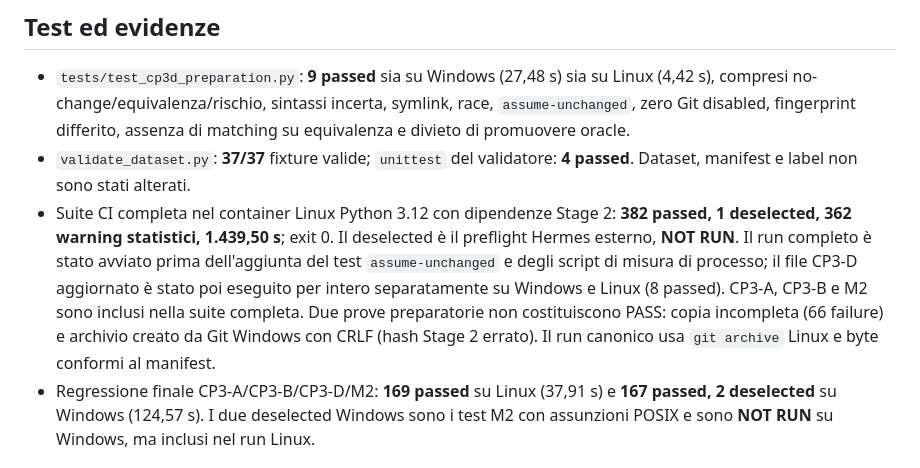
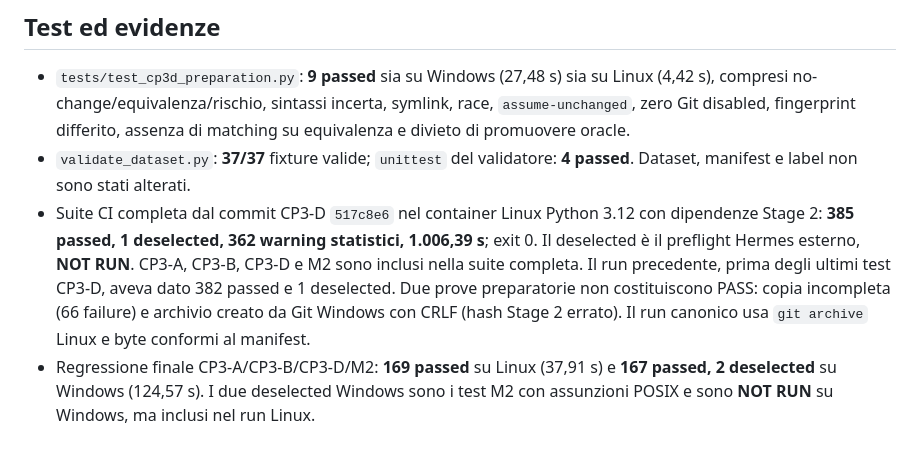
Before and after one commit to fabioscialanga/AgentHarness, a Markdown page: docs/architecture/M3_CP3D_PREPARATION_REPORT.md, the part around the change. Rendered like a GitHub page.

Commit message:
Record final CP3-D full-suite evidence

```diff
--- a/docs/architecture/M3_CP3D_PREPARATION_REPORT.md
+++ b/docs/architecture/M3_CP3D_PREPARATION_REPORT.md
@@ -28,7 +28,7 @@ Il confronto più vicino a M2 sullo stesso Windows è l'avvio di processo: nel p
 
 - `tests/test_cp3d_preparation.py`: **9 passed** sia su Windows (27,48 s) sia su Linux (4,42 s), compresi no-change/equivalenza/rischio, sintassi incerta, symlink, race, `assume-unchanged`, zero Git disabled, fingerprint differito, assenza di matching su equivalenza e divieto di promuovere oracle.
 - `validate_dataset.py`: **37/37** fixture valide; `unittest` del validatore: **4 passed**. Dataset, manifest e label non sono stati alterati.
-- Suite CI completa nel container Linux Python 3.12 con dipendenze Stage 2: **382 passed, 1 deselected, 362 warning statistici, 1.439,50 s**; exit 0. Il deselected è il preflight Hermes esterno, **NOT RUN**. Il run completo è stato avviato prima dell'aggiunta del test `assume-unchanged` e degli script di misura di processo; il file CP3-D aggiornato è stato poi eseguito per intero separatamente su Windows e Linux (8 passed). CP3-A, CP3-B e M2 sono inclusi nella suite completa. Due prove preparatorie non costituiscono PASS: copia incompleta (66 failure) e archivio creato da Git Windows con CRLF (hash Stage 2 errato). Il run canonico usa `git archive` Linux e byte conformi al manifest.
+- Suite CI completa dal commit CP3-D `517c8e6` nel container Linux Python 3.12 con dipendenze Stage 2: **385 passed, 1 deselected, 362 warning statistici, 1.006,39 s**; exit 0. Il deselected è il preflight Hermes esterno, **NOT RUN**. CP3-A, CP3-B, CP3-D e M2 sono inclusi nella suite completa. Il run precedente, prima degli ultimi test CP3-D, aveva dato 382 passed e 1 deselected. Due prove preparatorie non costituiscono PASS: copia incompleta (66 failure) e archivio creato da Git Windows con CRLF (hash Stage 2 errato). Il run canonico usa `git archive` Linux e byte conformi al manifest.
 - Regressione finale CP3-A/CP3-B/CP3-D/M2: **169 passed** su Linux (37,91 s) e **167 passed, 2 deselected** su Windows (124,57 s). I due deselected Windows sono i test M2 con assunzioni POSIX e sono **NOT RUN** su Windows, ma inclusi nel run Linux.
 
 ## Riproduzione
```
